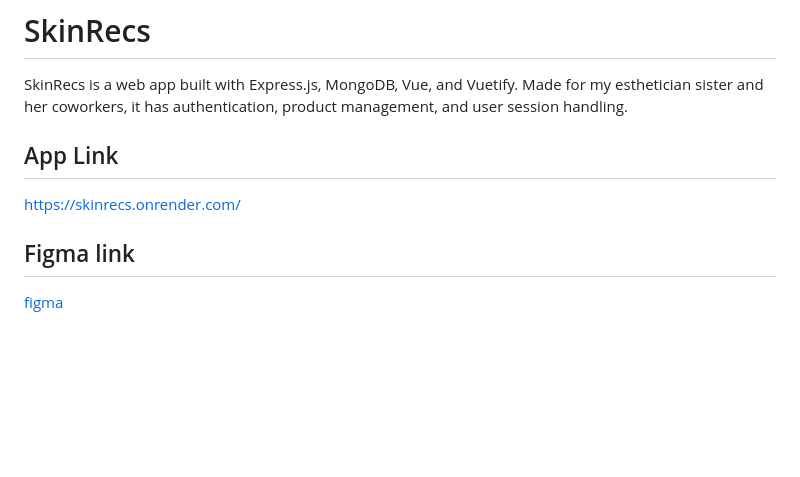
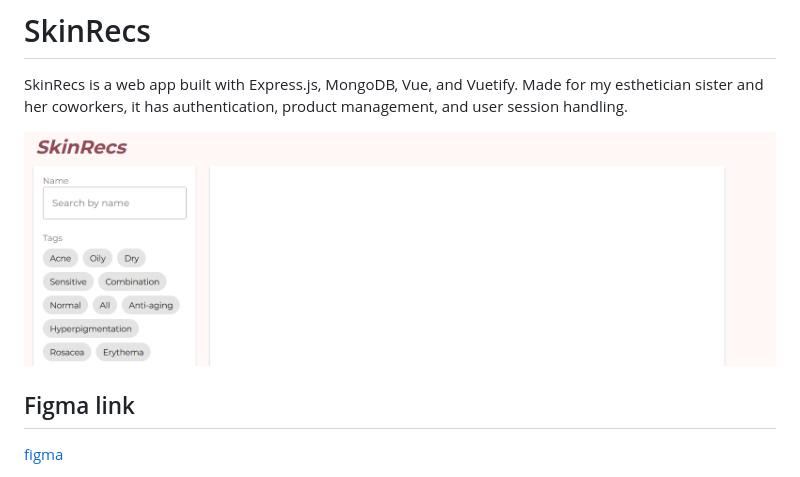
Before and after one commit to Tyler-Rogel1/Skinrecs, a Markdown page: README.md, the part around the change. GitHub-like rendering; pictures changed too: images/homescreen.png (added); blank space fills up the shorter version.

Commit message:
updated readme with image

```diff
--- a/README.md
+++ b/README.md
@@ -2,10 +2,7 @@
 
 SkinRecs is a web app built with Express.js, MongoDB, Vue, and Vuetify. Made for my esthetician sister and her coworkers, it has authentication, product management, and user session handling.
 
-## App Link
-
-[https://skinrecs.onrender.com/](https://skinrecs.onrender.com/)
-
+![Image of Skinrecs homescreen without data showing](images/homescreen.png)
 ## Figma link
 
 [figma](https://www.figma.com/design/9L146pEzJebFsezt42CH9x/SkinRecs?node-id=0-1&amp;p=f&amp;t=kltjI4phqKclH8AK-0)
```
